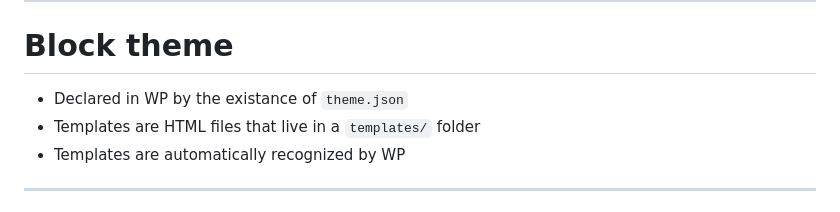
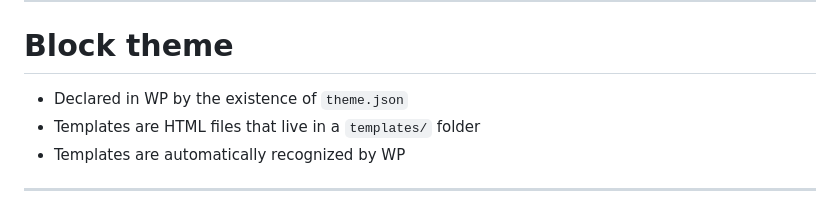
Before and after one commit to That-Dev-Girl-Sites/talks.jhalabi.com, a Markdown page: blocktheme/slides.md, the part around the change printed below. Rendered like a GitHub page.

Commit message:
adding theme json example and fixing typos

```diff
--- a/blocktheme/slides.md
+++ b/blocktheme/slides.md
@@ -113,7 +113,7 @@ The main difference between a *classic theme* and a *block theme* is how the tem
 
 # Block theme
 
-* Declared in WP by the existance of `theme.json`
+* Declared in WP by the existence of `theme.json`
 * Templates are HTML files that live in a `templates/` folder
 * Templates are automatically recognized by WP
 
```
Also changed, not shown: other parts of blocktheme/slides.md (+7 -2 lines), blocktheme/images/theme-json-example.jpg (added).
